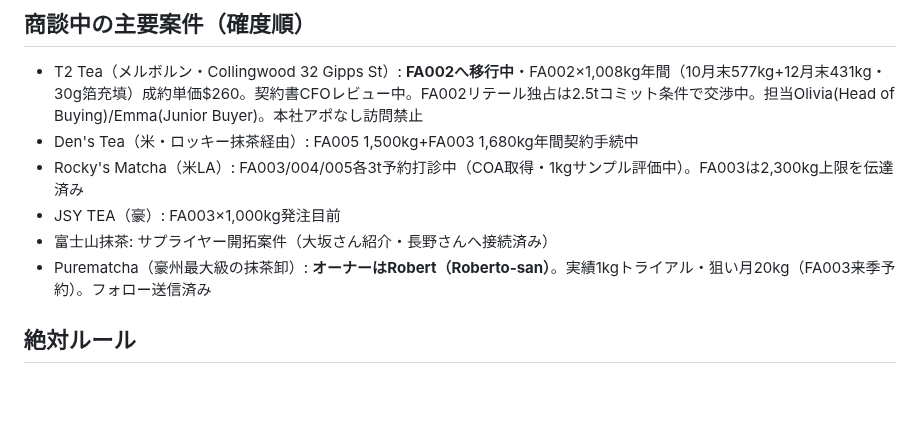
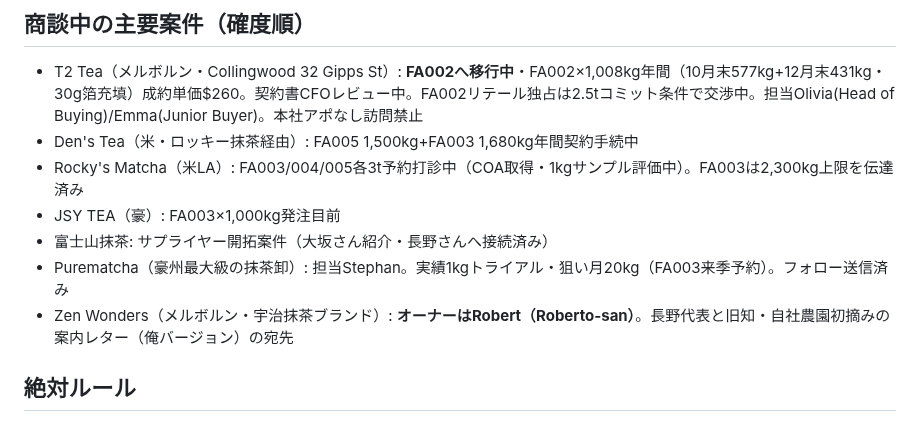
Before and after one commit to ruisasase-pyrenee/pyrenee-slack-agent, a Markdown page: CLAUDE.md, the part around the change. GitHub-like rendering; blank space fills up the shorter version.

Commit message:
Fix: Robert is Zen Wonders' owner (not Purematcha)
Co-Authored-By: Claude Sonnet 5 <noreply@anthropic.com>
Claude-Session: https://claude.ai/code/session_019drNyvonrJVNiqtNAnfn7A

```diff
--- a/CLAUDE.md
+++ b/CLAUDE.md
@@ -36,7 +36,8 @@ FA001 $386.7｜FA002 $266.7｜FA003 $150｜FA004 $166.7｜FA005 $100
 - Rocky's Matcha（米LA）: FA003/004/005各3t予約打診中（COA取得・1kgサンプル評価中）。FA003は2,300kg上限を伝達済み
 - JSY TEA（豪）: FA003×1,000kg発注目前
 - 富士山抹茶: サプライヤー開拓案件（大坂さん紹介・長野さんへ接続済み）
-- Purematcha（豪州最大級の抹茶卸）: **オーナーはRobert（Roberto-san）**。実績1kgトライアル・狙い月20kg（FA003来季予約）。フォロー送信済み
+- Purematcha（豪州最大級の抹茶卸）: 担当Stephan。実績1kgトライアル・狙い月20kg（FA003来季予約）。フォロー送信済み
+- Zen Wonders（メルボルン・宇治抹茶ブランド）: **オーナーはRobert（Roberto-san）**。長野代表と旧知・自社農園初摘みの案内レター（俺バージョン）の宛先
 
 ## 絶対ルール
 1. **送信しない**: メール・DM・Slackは必ず下書き/コピペ用文案として出力し、送信はRui本人が行う
```
